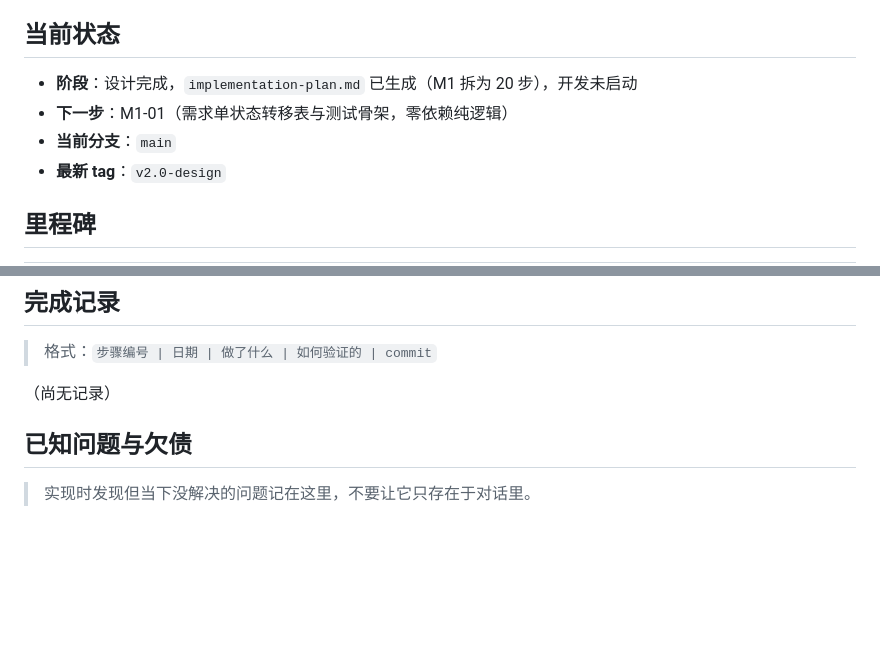
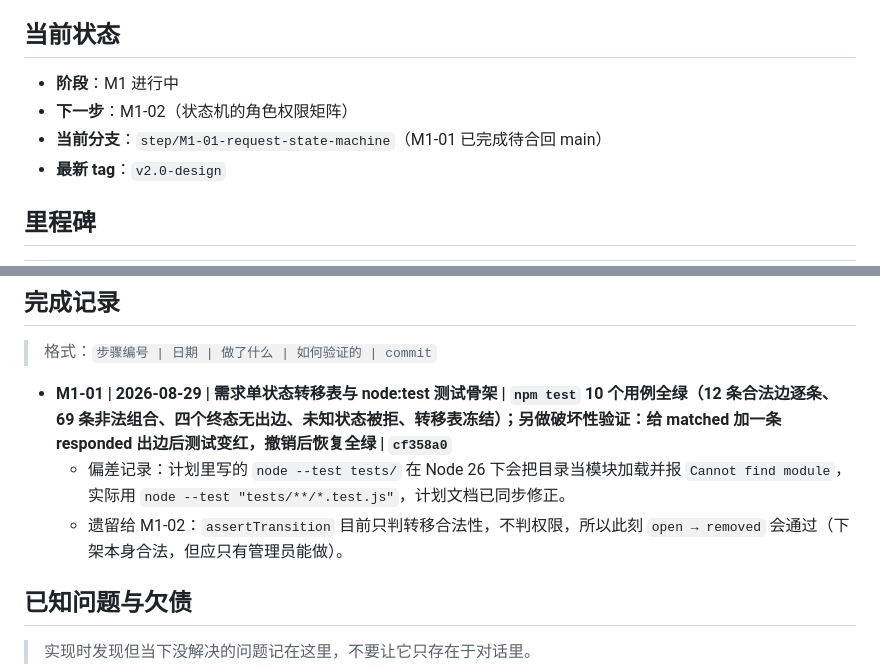
Before and after one commit to Brook-Cai147/heybay, a Markdown page: memory-bank/progress.md, 2 parts joined by grey strips. Rendered like a GitHub page; blank space fills up the shorter version.

```diff
--- a/memory-bank/progress.md
+++ b/memory-bank/progress.md
@@ -6,9 +6,9 @@
 
 ## 当前状态
 
-- **阶段**：设计完成，`implementation-plan.md` 已生成（M1 拆为 20 步），开发未启动
-- **下一步**：M1-01（需求单状态转移表与测试骨架，零依赖纯逻辑）
-- **当前分支**：`main`
+- **阶段**：M1 进行中
+- **下一步**：M1-02（状态机的角色权限矩阵）
+- **当前分支**：`step/M1-01-request-state-machine`（M1-01 已完成待合回 main）
 - **最新 tag**：`v2.0-design`
 
 ## 里程碑
@@ -27,7 +27,9 @@
 
 > 格式：`步骤编号 | 日期 | 做了什么 | 如何验证的 | commit`
 
-（尚无记录）
+- **M1-01 | 2026-08-29 | 需求单状态转移表与 node:test 测试骨架 | `npm test` 10 个用例全绿（12 条合法边逐条、69 条非法组合、四个终态无出边、未知状态被拒、转移表冻结）；另做破坏性验证：给 matched 加一条 responded 出边后测试变红，撤销后恢复全绿 | `cf358a0`**
+  - 偏差记录：计划里写的 `node --test tests/` 在 Node 26 下会把目录当模块加载并报 `Cannot find module`，实际用 `node --test "tests/**/*.test.js"`，计划文档已同步修正。
+  - 遗留给 M1-02：`assertTransition` 目前只判转移合法性，不判权限，所以此刻 `open → removed` 会通过（下架本身合法，但应只有管理员能做）。
 
 ## 已知问题与欠债
 
```
Also changed, not shown: memory-bank/architecture.md (+6 -1 lines).
